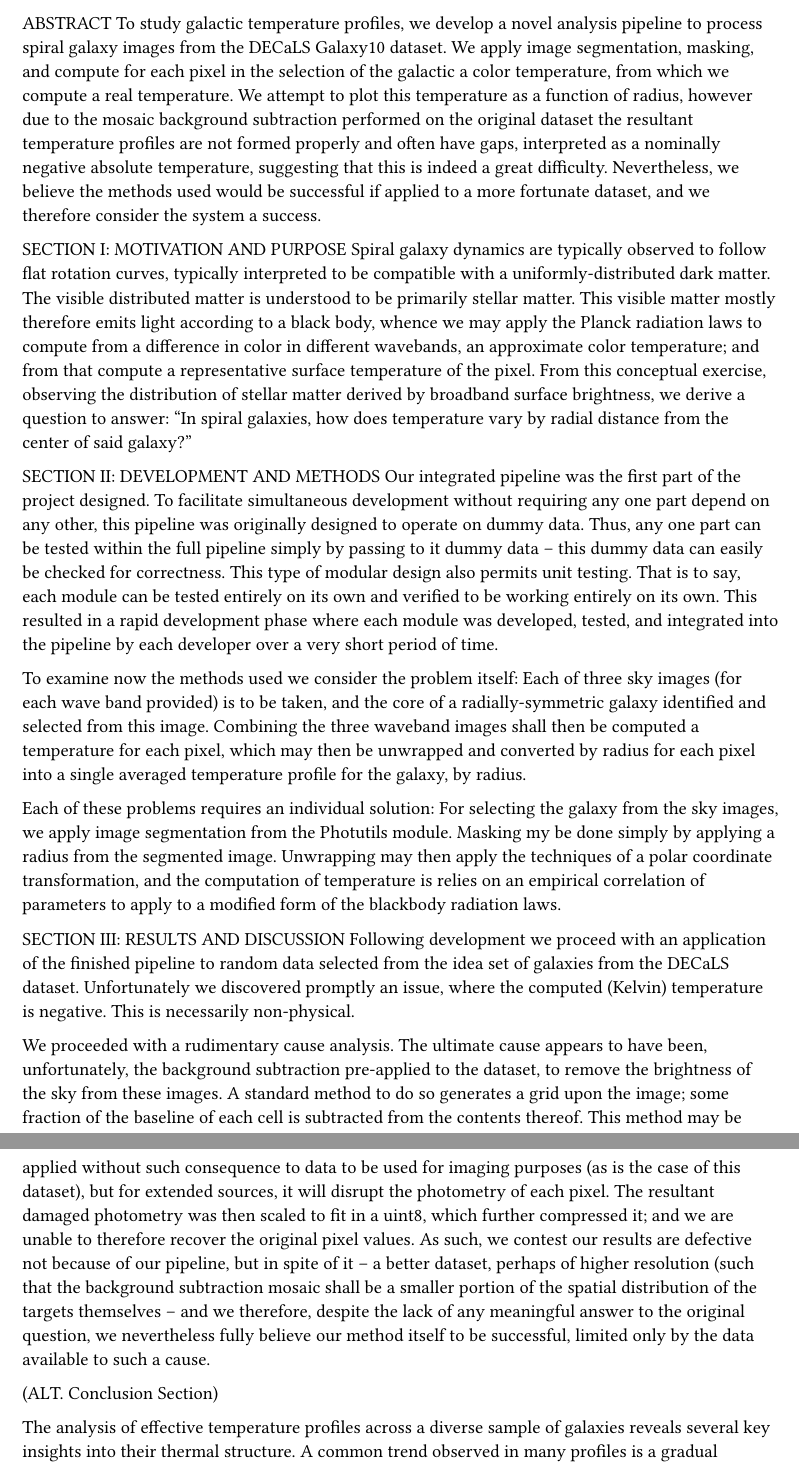
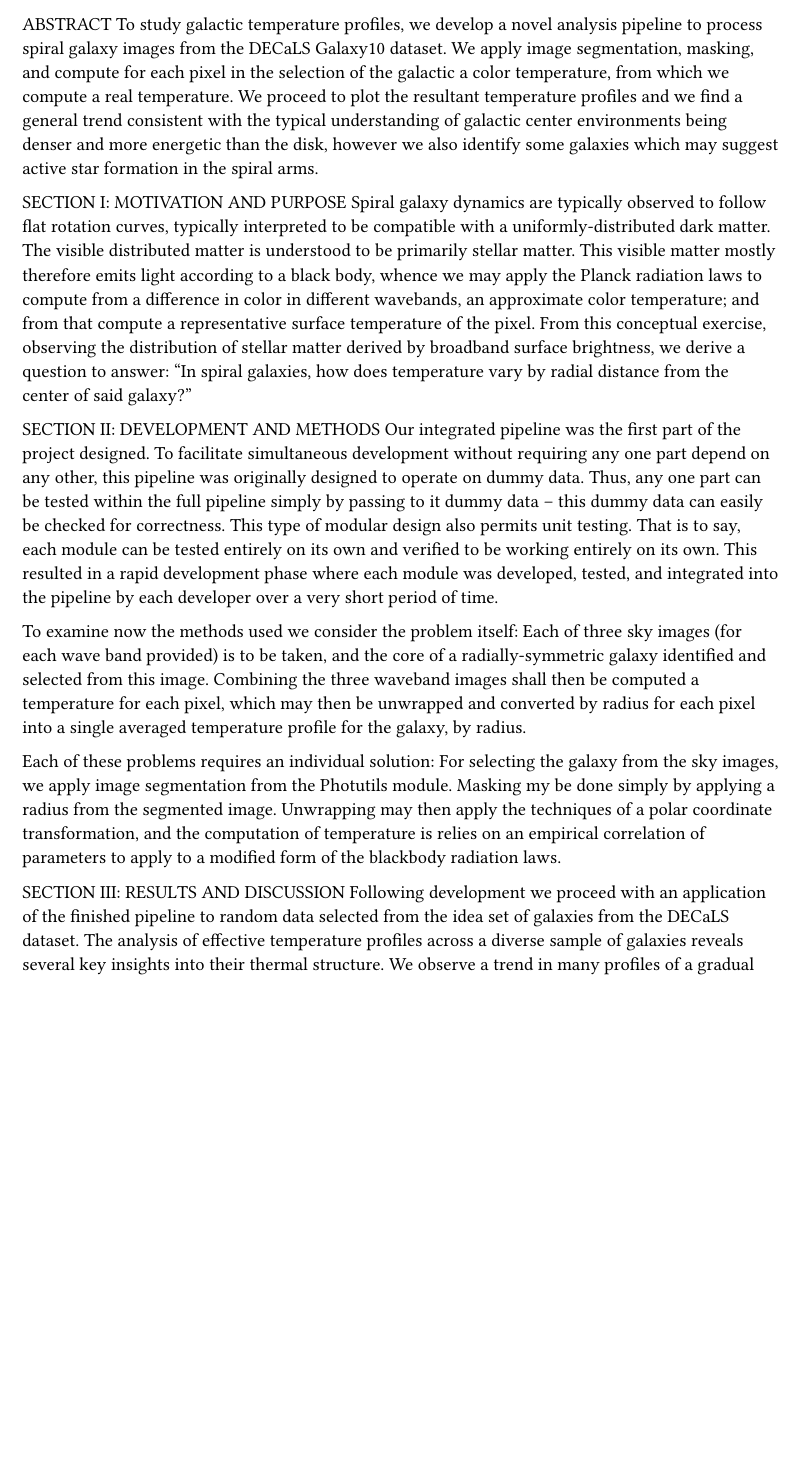
Before and after one commit to HobbitJack/GalaxyTemperatureProfiles, a Typst document (report.typ): two parts of pages 1 and 2 of 2 before the commit and part of page 1 of 2 after it, the two joined at a grey line, cut so that both start at the same text, the shorter picture padded with empty space. Compiled offline with Typst 0.15.

Commit message:
Updated report

```diff
--- a/report.typ
+++ b/report.typ
@@ -5,8 +7,7 @@ ARTEMIY FILIPPOV, OWEN TORMALA, JACK UTEG, AND RYAN YU
 ABSTRACT
 To study galactic temperature profiles, we develop a novel analysis pipeline to process spiral galaxy images from the DECaLS Galaxy10 dataset.
 We apply image segmentation, masking, and compute for each pixel in the selection of the galactic a color temperature, from which we compute a real temperature.
-We attempt to plot this temperature as a function of radius, however due to the mosaic background subtraction performed on the original dataset the resultant temperature profiles are not formed properly and often have gaps, interpreted as a nominally negative absolute temperature, suggesting that this is indeed a great difficulty.
-Nevertheless, we believe the methods used would be successful if applied to a more fortunate dataset, and we therefore consider the system a success.
+We proceed to plot the resultant temperature profiles and we find a general trend consistent with the typical understanding of galactic center environments being denser and more energetic than the disk, however we also identify some galaxies which may suggest active star formation in the spiral arms.
 
 SECTION I: MOTIVATION AND PURPOSE
 Spiral galaxy dynamics are typically observed to follow flat rotation curves, typically interpreted to be compatible with a uniformly-distributed dark matter.
@@ -32,12 +33,6 @@ Unwrapping may then apply the techniques of a polar coordinate transformation, a
 
 SECTION III: RESULTS AND DISCUSSION
 Following development we proceed with an application of the finished pipeline to random data selected from the idea set of galaxies from the DECaLS dataset.
-Unfortunately we discovered promptly an issue, where the computed (Kelvin) temperature is negative.
-This is necessarily non-physical.
+The analysis of effective temperature profiles across a diverse sample of galaxies reveals several key insights into their thermal structure. We observe a trend in many profiles of a gradual decrease in effective temperature with increasing radial distance from the galaxy center.
+This is consistent with theoretical expectations, as stellar populations in the central bulge tend to be hotter and denser than those in the outer regions.
 
-We proceeded with a rudimentary cause analysis.
-The ultimate cause appears to have been, unfortunately, the background subtraction pre-applied to the dataset, to remove the brightness of the sky from these images.
-A standard method to do so generates a grid upon the image; some fraction of the baseline of each cell is subtracted from the contents thereof.
-This method may be applied without such consequence to data to be used for imaging purposes (as is the case of this dataset), but for extended sources, it will disrupt the photometry of each pixel.
-The resultant damaged photometry was then scaled to fit in a uint8, which further compressed it; and we are unable to therefore recover the original pixel values.
-As such, we contest our results are defective not because of our pipeline, but in spite of it -- a better dataset, perhaps of higher resolution (such that the background subtraction mosaic shall be a smaller portion of the spatial distribution of the targets themselves -- and we therefore, despite the lack of any meaningful answer to the original question, we nevertheless fully believe our method itself to be successful, limited only by the data available to such a cause.
@@ -46 +42,0 @@ As such, we contest our results are defective not because of our pipeline, but i
-(ALT. Conclusion Section)
```
Also changed, not shown: report.pdf, report.typ (17 more changed lines).
